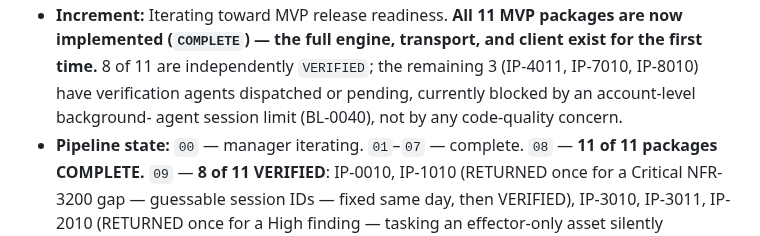
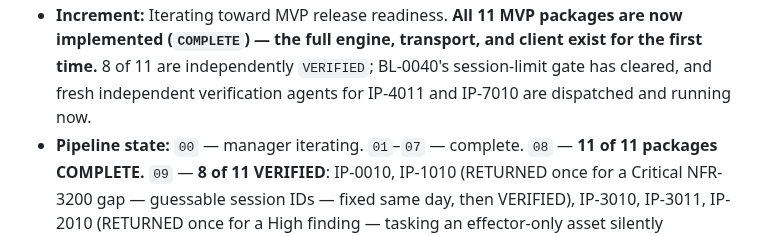
Before and after one commit to Zabin/OWchess, a Markdown page: docs/pipeline/pipeline-journal.md, the part around one of its changes. Rendered like a GitHub page.

```diff
--- a/docs/pipeline/pipeline-journal.md
+++ b/docs/pipeline/pipeline-journal.md
@@ -6,8 +6,7 @@
 - **Increment:** Iterating toward MVP release readiness. **All 11 MVP packages are now
   implemented (`COMPLETE`) — the full engine, transport, and client exist for the first time.**
-  8 of 11 are independently `VERIFIED`; the remaining 3 (IP-4011, IP-7010, IP-8010) have
-  verification agents dispatched or pending, currently blocked by an account-level background-
-  agent session limit (BL-0040), not by any code-quality concern.
+  8 of 11 are independently `VERIFIED`; BL-0040's session-limit gate has cleared, and fresh
+  independent verification agents for IP-4011 and IP-7010 are dispatched and running now.
 - **Pipeline state:** `00` — manager iterating. `01`–`07` — complete. `08` — **11 of 11 packages
   COMPLETE.** `09` — **8 of 11 VERIFIED**: IP-0010, IP-1010 (RETURNED once for a Critical NFR-3200
   gap — guessable session IDs — fixed same day, then VERIFIED), IP-3010, IP-3011, IP-2010
```
Also changed, not shown: other parts of docs/pipeline/pipeline-journal.md (+7 -8 lines), docs/pipeline/backlog.md (+1 -1 lines).
